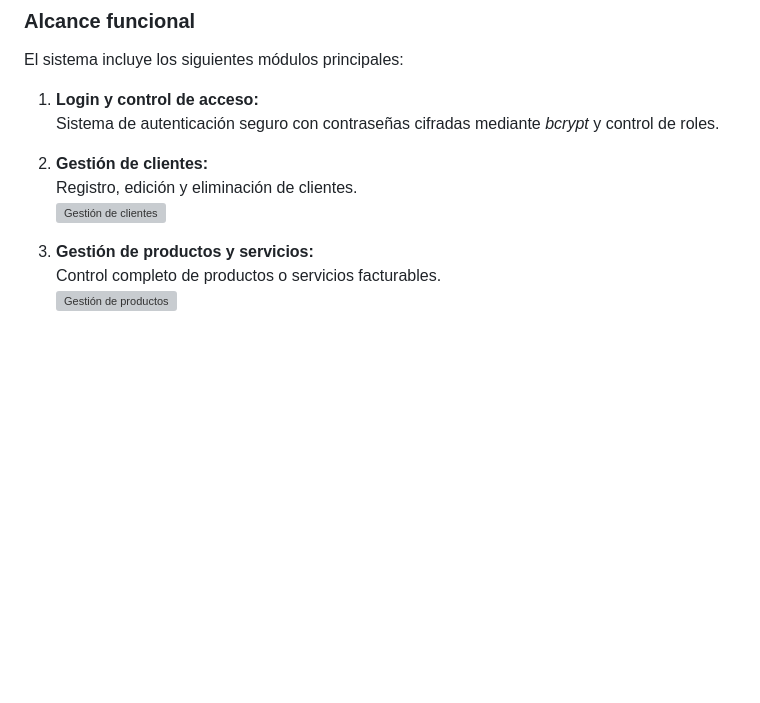
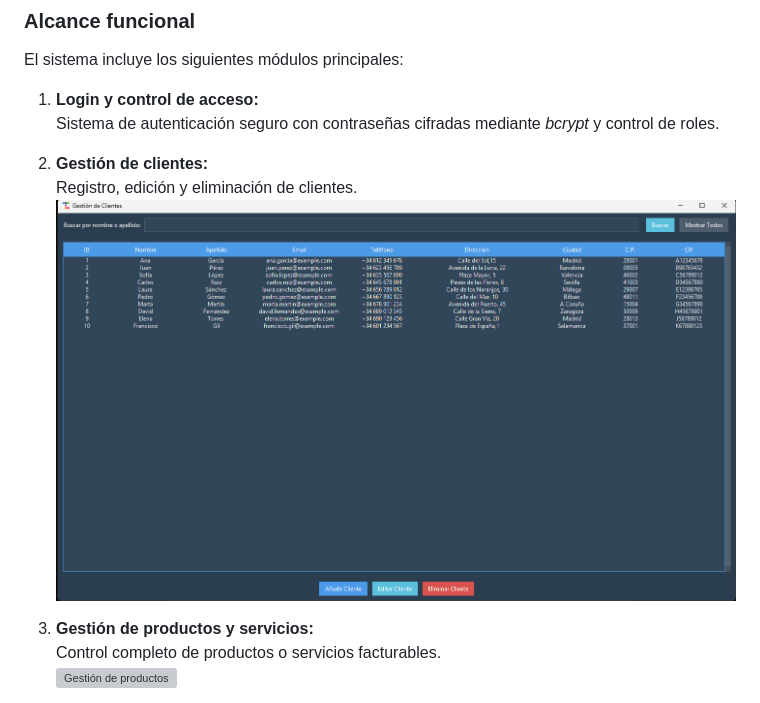
Before and after one commit to jlmarquez1986/mi-portafolio-python, a Markdown page: README.md, the part around the change. Rendered like a GitHub page; blank space fills up the shorter version; grey boxes are pictures that could not be loaded.

Commit message:
Update README.md
Añadir imagen de clientes al README

```diff
--- a/README.md
+++ b/README.md
@@ -43,7 +43,7 @@ El sistema incluye los siguientes módulos principales:
 
 2. **Gestión de clientes:**
    Registro, edición y eliminación de clientes.
-   ![Gestión de clientes](/asset/pantalla_clientes.png)
+   ![Gestión de clientes](/assets/pantalla_clientes.png)
 
 3. **Gestión de productos y servicios:**
    Control completo de productos o servicios facturables.
```
